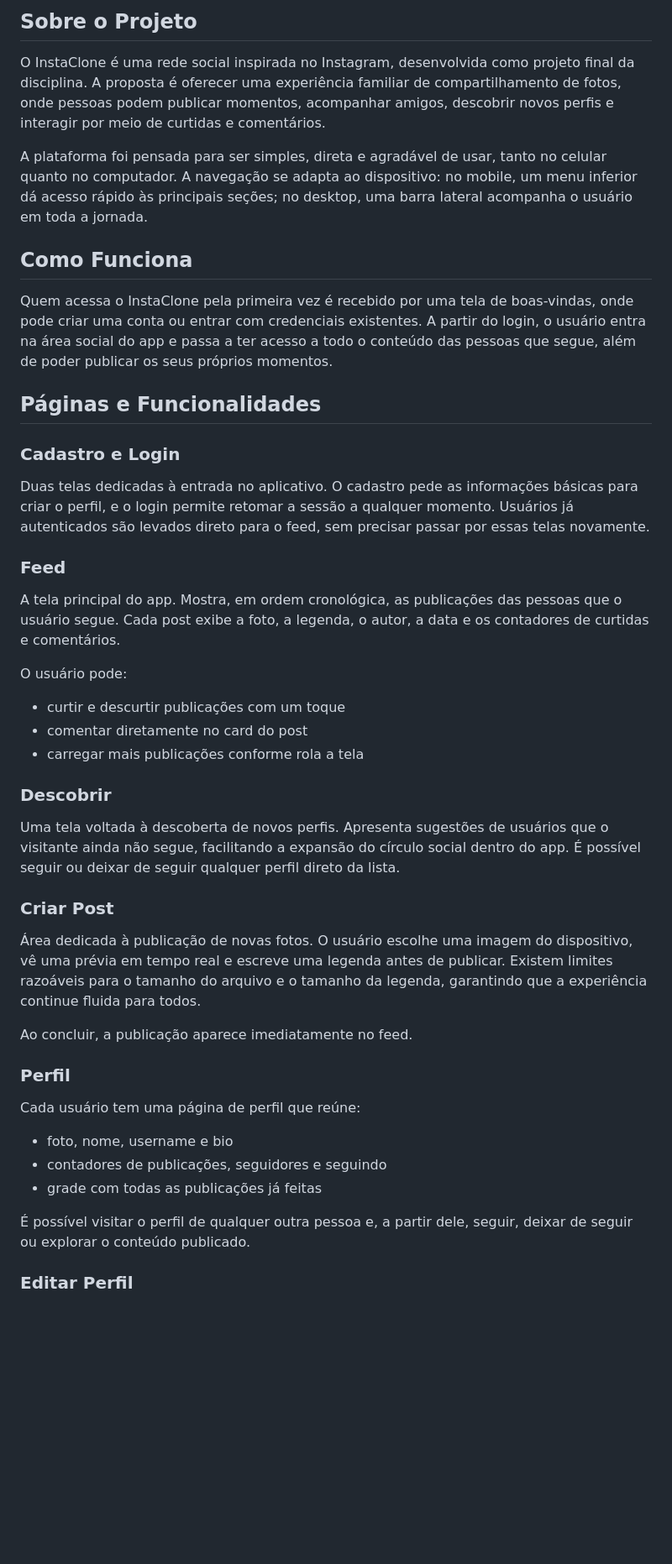
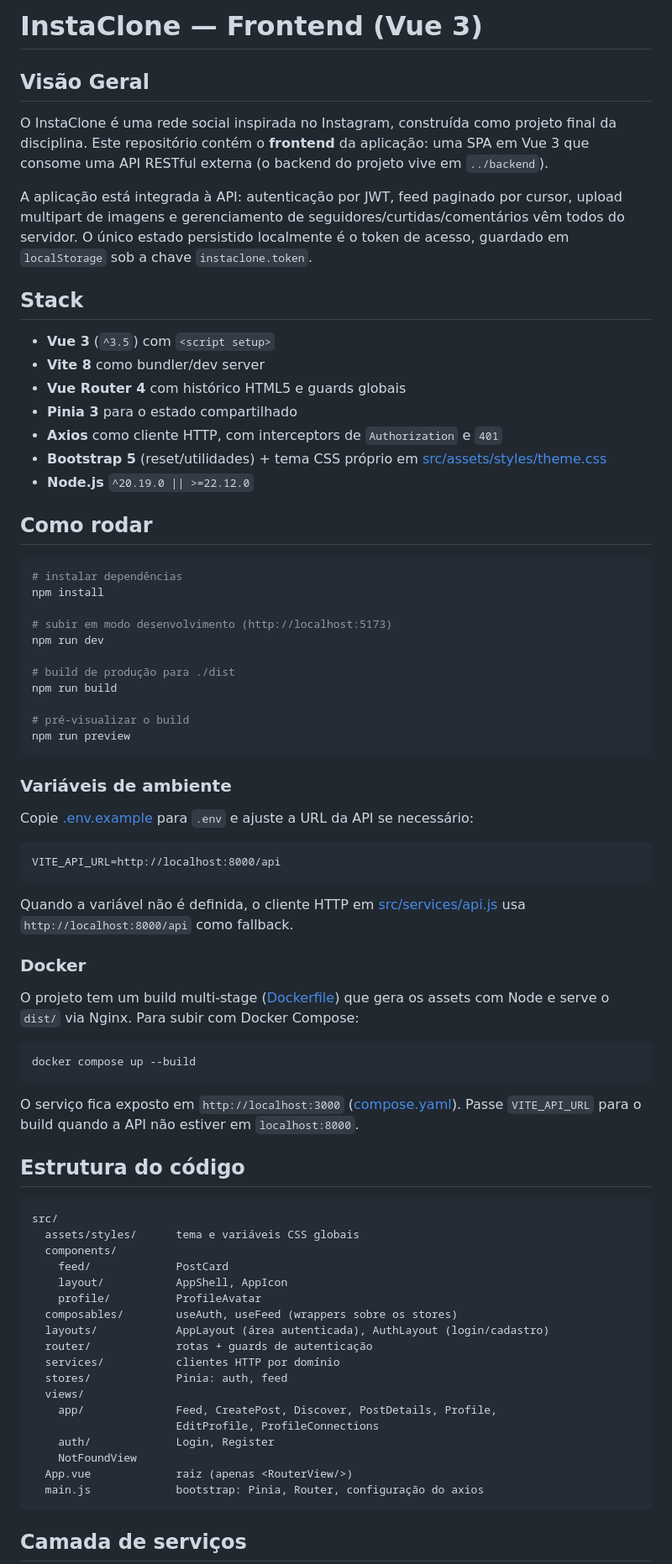
Before and after one commit to matheusbren/instaclone, a Markdown page: README.md, the part around one of its changes. Shown at 84% size. Drawn GitHub-style; blank space fills up the shorter version.

Commit message:
refactor: README.md

````diff
--- a/README.md
+++ b/README.md
@@ -1,48 +1,79 @@
-## Sobre o Projeto
+# InstaClone — Frontend (Vue 3)
 
-O InstaClone é uma rede social inspirada no Instagram, desenvolvida como projeto final da disciplina. A proposta é oferecer uma experiência familiar de compartilhamento de fotos, onde pessoas podem publicar momentos, acompanhar amigos, descobrir novos perfis e interagir por meio de curtidas e comentários.
+## Visão Geral
 
-A plataforma foi pensada para ser simples, direta e agradável de usar, tanto no celular quanto no computador. A navegação se adapta ao dispositivo: no mobile, um menu inferior dá acesso rápido às principais seções; no desktop, uma barra lateral acompanha o usuário em toda a jornada.
+O InstaClone é uma rede social inspirada no Instagram, construída como projeto final da disciplina. Este repositório contém o **frontend** da aplicação: uma SPA em Vue 3 que consome uma API RESTful externa (o backend do projeto vive em `../backend`).
 
-## Como Funciona
+A aplicação está integrada à API: autenticação por JWT, feed paginado por cursor, upload multipart de imagens e gerenciamento de seguidores/curtidas/comentários vêm todos do servidor. O único estado persistido localmente é o token de acesso, guardado em `localStorage` sob a chave `instaclone.token`.
 
-Quem acessa o InstaClone pela primeira vez é recebido por uma tela de boas-vindas, onde pode criar uma conta ou entrar com credenciais existentes. A partir do login, o usuário entra na área social do app e passa a ter acesso a todo o conteúdo das pessoas que segue, além de poder publicar os seus próprios momentos.
+## Stack
 
-## Páginas e Funcionalidades
+- **Vue 3** (`^3.5`) com `<script setup>`
+- **Vite 8** como bundler/dev server
+- **Vue Router 4** com histórico HTML5 e guards globais
+- **Pinia 3** para o estado compartilhado
+- **Axios** como cliente HTTP, com interceptors de `Authorization` e `401`
+- **Bootstrap 5** (reset/utilidades) + tema CSS próprio em [src/assets/styles/theme.css](src/assets/styles/theme.css)
+- **Node.js** `^20.19.0 || >=22.12.0`
 
-### Cadastro e Login
+## Como rodar
 
-Duas telas dedicadas à entrada no aplicativo. O cadastro pede as informações básicas para criar o perfil, e o login permite retomar a sessão a qualquer momento. Usuários já autenticados são levados direto para o feed, sem precisar passar por essas telas novamente.
+```bash
+# instalar dependências
+npm install
 
-### Feed
+# subir em modo desenvolvimento (http://localhost:5173)
+npm run dev
 
-A tela principal do app. Mostra, em ordem cronológica, as publicações das pessoas que o usuário segue. Cada post exibe a foto, a legenda, o autor, a data e os contadores de curtidas e comentários.
+# build de produção para ./dist
+npm run build
 
-O usuário pode:
+# pré-visualizar o build
+npm run preview
+```
 
-- curtir e descurtir publicações com um toque
-- comentar diretamente no card do post
-- carregar mais publicações conforme rola a tela
+### Variáveis de ambiente
 
-### Descobrir
+Copie [.env.example](.env.example) para `.env` e ajuste a URL da API se necessário:
 
-Uma tela voltada à descoberta de novos perfis. Apresenta sugestões de usuários que o visitante ainda não segue, facilitando a expansão do círculo social dentro do app. É possível seguir ou deixar de seguir qualquer perfil direto da lista.
+```
+VITE_API_URL=http://localhost:8000/api
+```
 
-### Criar Post
+Quando a variável não é definida, o cliente HTTP em [src/services/api.js](src/services/api.js) usa `http://localhost:8000/api` como fallback.
 
-Área dedicada à publicação de novas fotos. O usuário escolhe uma imagem do dispositivo, vê uma prévia em tempo real e escreve uma legenda antes de publicar. Existem limites razoáveis para o tamanho do arquivo e o tamanho da legenda, garantindo que a experiência continue fluida para todos.
+### Docker
 
-Ao concluir, a publicação aparece imediatamente no feed.
+O projeto tem um build multi-stage ([Dockerfile](Dockerfile)) que gera os assets com Node e serve o `dist/` via Nginx. Para subir com Docker Compose:
 
-### Perfil
+```bash
+docker compose up --build
+```
 
-Cada usuário tem uma página de perfil que reúne:
+O serviço fica exposto em `http://localhost:3000` ([compose.yaml](compose.yaml)). Passe `VITE_API_URL` para o build quando a API não estiver em `localhost:8000`.
 
-- foto, nome, username e bio
-- contadores de publicações, seguidores e seguindo
-- grade com todas as publicações já feitas
+## Estrutura do código
 
-É possível visitar o perfil de qualquer outra pessoa e, a partir dele, seguir, deixar de seguir ou explorar o conteúdo publicado.
+```
+src/
+  assets/styles/      tema e variáveis CSS globais
+  components/
+    feed/             PostCard
+    layout/           AppShell, AppIcon
+    profile/          ProfileAvatar
+  composables/        useAuth, useFeed (wrappers sobre os stores)
+  layouts/            AppLayout (área autenticada), AuthLayout (login/cadastro)
+  router/             rotas + guards de autenticação
+  services/           clientes HTTP por domínio
+  stores/             Pinia: auth, feed
+  views/
+    app/              Feed, CreatePost, Discover, PostDetails, Profile,
+                      EditProfile, ProfileConnections
+    auth/             Login, Register
+    NotFoundView
+  App.vue             raiz (apenas <RouterView/>)
+  main.js             bootstrap: Pinia, Router, configuração do axios
+```
 
-### Editar Perfil
+## Camada de serviços
 
````
Also changed, not shown: other parts of README.md (+37 -17 lines).
